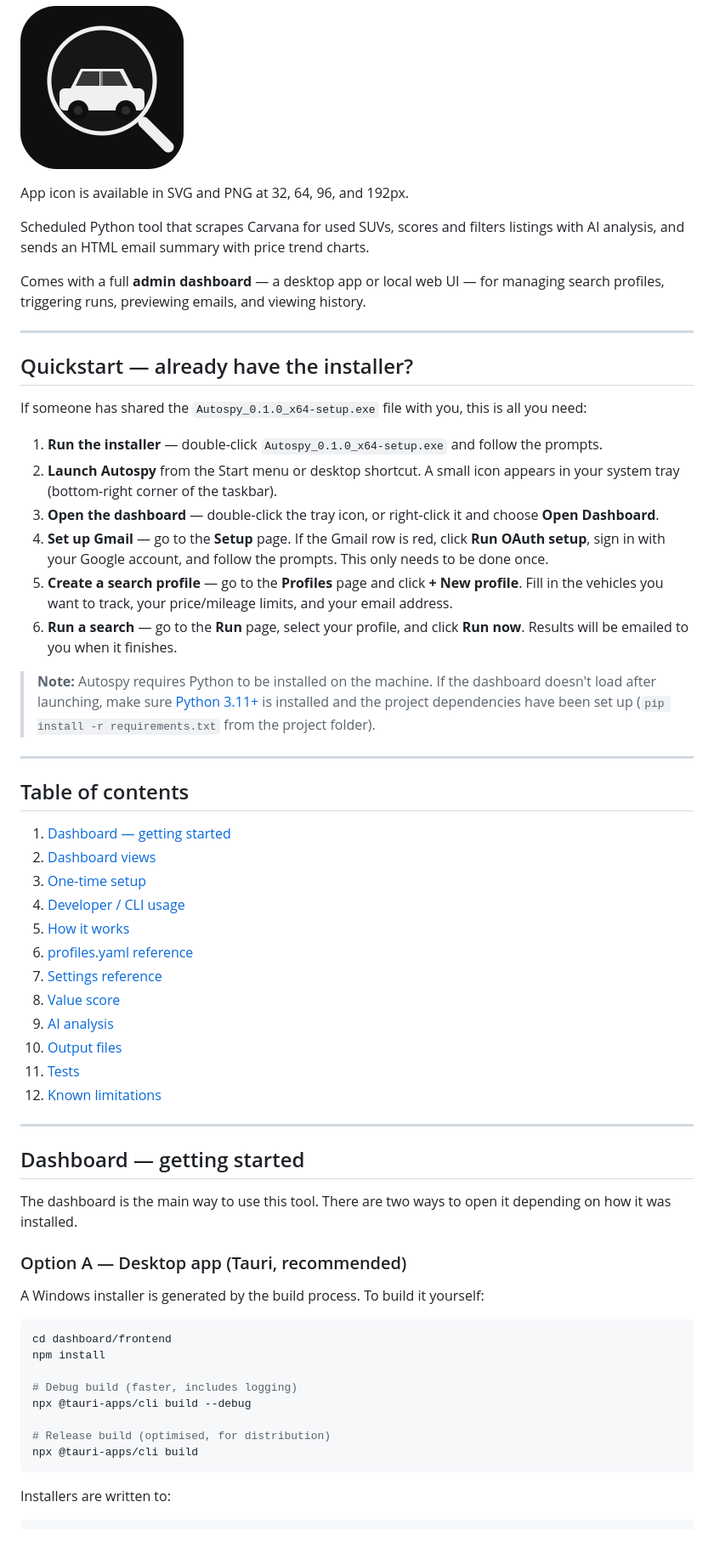
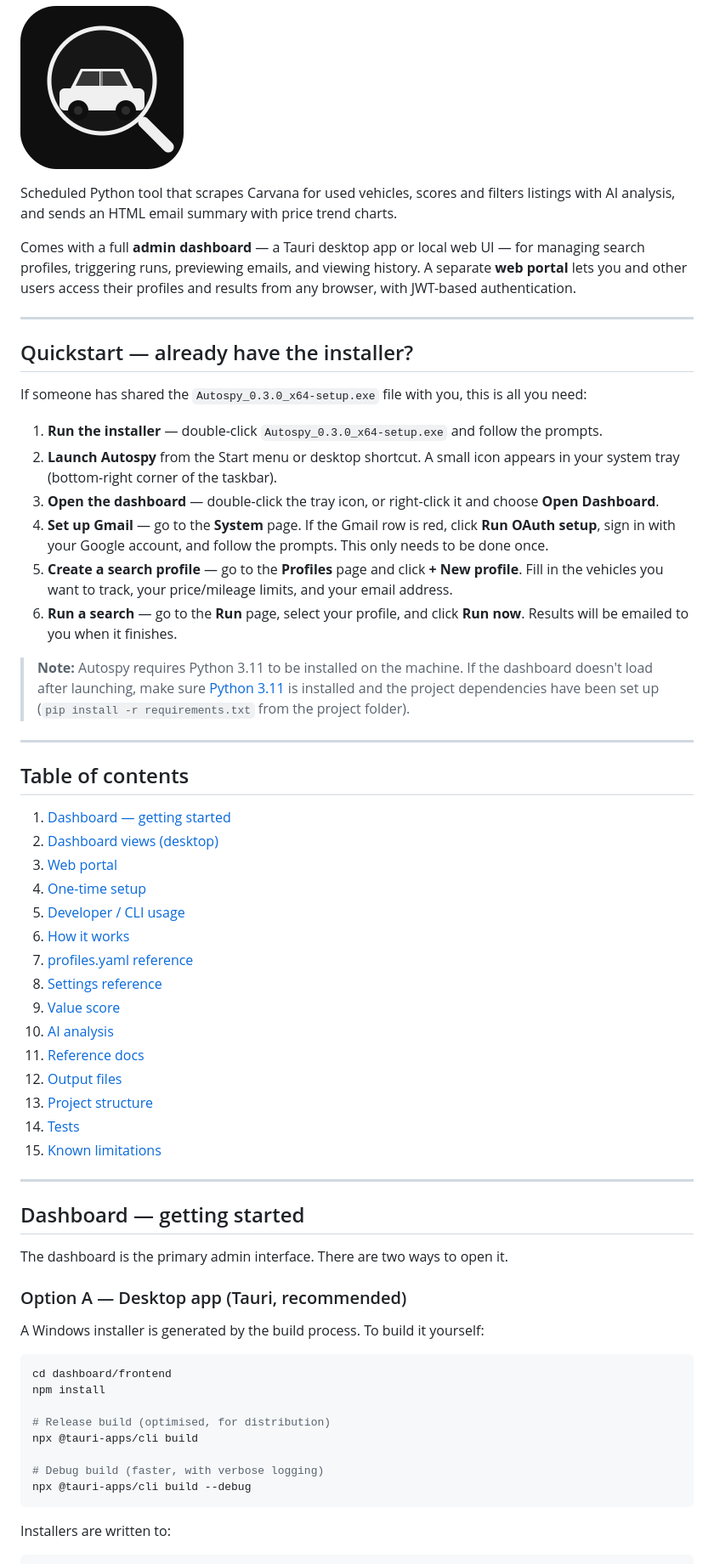
Before and after one commit to aus10haymond/car_search, a Markdown page: README.md, the part around one of its changes. Shown at 85% size. Drawn GitHub-style; blank space fills up the shorter version.

````diff
--- a/README.md
+++ b/README.md
@@ -2,49 +2,50 @@
 
 ![Autospy icon](autospy_icon_192.png)
 
-App icon is available in SVG and PNG at 32, 64, 96, and 192px.
+Scheduled Python tool that scrapes Carvana for used vehicles, scores and filters listings with AI analysis, and sends an HTML email summary with price trend charts.
 
-Scheduled Python tool that scrapes Carvana for used SUVs, scores and filters listings with AI analysis, and sends an HTML email summary with price trend charts.
-
-Comes with a full **admin dashboard** — a desktop app or local web UI — for managing search profiles, triggering runs, previewing emails, and viewing history.
+Comes with a full **admin dashboard** — a Tauri desktop app or local web UI — for managing search profiles, triggering runs, previewing emails, and viewing history. A separate **web portal** lets you and other users access their profiles and results from any browser, with JWT-based authentication.
 
 ---
 
 ## Quickstart — already have the installer?
 
-If someone has shared the `Autospy_0.1.0_x64-setup.exe` file with you, this is all you need:
+If someone has shared the `Autospy_0.3.0_x64-setup.exe` file with you, this is all you need:
 
-1. **Run the installer** — double-click `Autospy_0.1.0_x64-setup.exe` and follow the prompts.
+1. **Run the installer** — double-click `Autospy_0.3.0_x64-setup.exe` and follow the prompts.
 2. **Launch Autospy** from the Start menu or desktop shortcut. A small icon appears in your system tray (bottom-right corner of the taskbar).
 3. **Open the dashboard** — double-click the tray icon, or right-click it and choose **Open Dashboard**.
-4. **Set up Gmail** — go to the **Setup** page. If the Gmail row is red, click **Run OAuth setup**, sign in with your Google account, and follow the prompts. This only needs to be done once.
+4. **Set up Gmail** — go to the **System** page. If the Gmail row is red, click **Run OAuth setup**, sign in with your Google account, and follow the prompts. This only needs to be done once.
 5. **Create a search profile** — go to the **Profiles** page and click **+ New profile**. Fill in the vehicles you want to track, your price/mileage limits, and your email address.
 6. **Run a search** — go to the **Run** page, select your profile, and click **Run now**. Results will be emailed to you when it finishes.
 
-> **Note:** Autospy requires Python to be installed on the machine. If the dashboard doesn't load after launching, make sure [Python 3.11+](https://www.python.org/downloads/) is installed and the project dependencies have been set up (`pip install -r requirements.txt` from the project folder).
+> **Note:** Autospy requires Python 3.11 to be installed on the machine. If the dashboard doesn't load after launching, make sure [Python 3.11](https://www.python.org/downloads/) is installed and the project dependencies have been set up (`pip install -r requirements.txt` from the project folder).
 
 ---
 
 ## Table of contents
 
 1. [Dashboard — getting started](#dashboard--getting-started)
-2. [Dashboard views](#dashboard-views)
-3. [One-time setup](#one-time-setup)
-4. [Developer / CLI usage](#developer--cli-usage)
-5. [How it works](#how-it-works)
-6. [profiles.yaml reference](#profilesyaml-reference)
-7. [Settings reference](#settings-reference)
-8. [Value score](#value-score)
-9. [AI analysis](#ai-analysis)
-10. [Output files](#output-files)
-11. [Tests](#tests)
-12. [Known limitations](#known-limitations)
+2. [Dashboard views (desktop)](#dashboard-views-desktop)
+3. [Web portal](#web-portal)
+4. [One-time setup](#one-time-setup)
+5. [Developer / CLI usage](#developer--cli-usage)
+6. [How it works](#how-it-works)
+7. [profiles.yaml reference](#profilesyaml-reference)
+8. [Settings reference](#settings-reference)
+9. [Value score](#value-score)
+10. [AI analysis](#ai-analysis)
+11. [Reference docs](#reference-docs)
+12. [Output files](#output-files)
+13. [Project structure](#project-structure)
+14. [Tests](#tests)
+15. [Known limitations](#known-limitations)
 
 ---
 
 ## Dashboard — getting started
 
-The dashboard is the main way to use this tool. There are two ways to open it depending on how it was installed.
+The dashboard is the primary admin interface. There are two ways to open it.
 
 ### Option A — Desktop app (Tauri, recommended)
 
@@ -54,11 +55,11 @@ A Windows installer is generated by the build process. To build it yourself:
 cd dashboard/frontend
 npm install
 
-# Debug build (faster, includes logging)
-npx @tauri-apps/cli build --debug
-
 # Release build (optimised, for distribution)
 npx @tauri-apps/cli build
+
+# Debug build (faster, with verbose logging)
+npx @tauri-apps/cli build --debug
 ```
 
 Installers are written to:
````
Also changed, not shown: other parts of README.md (+180 -119 lines).
